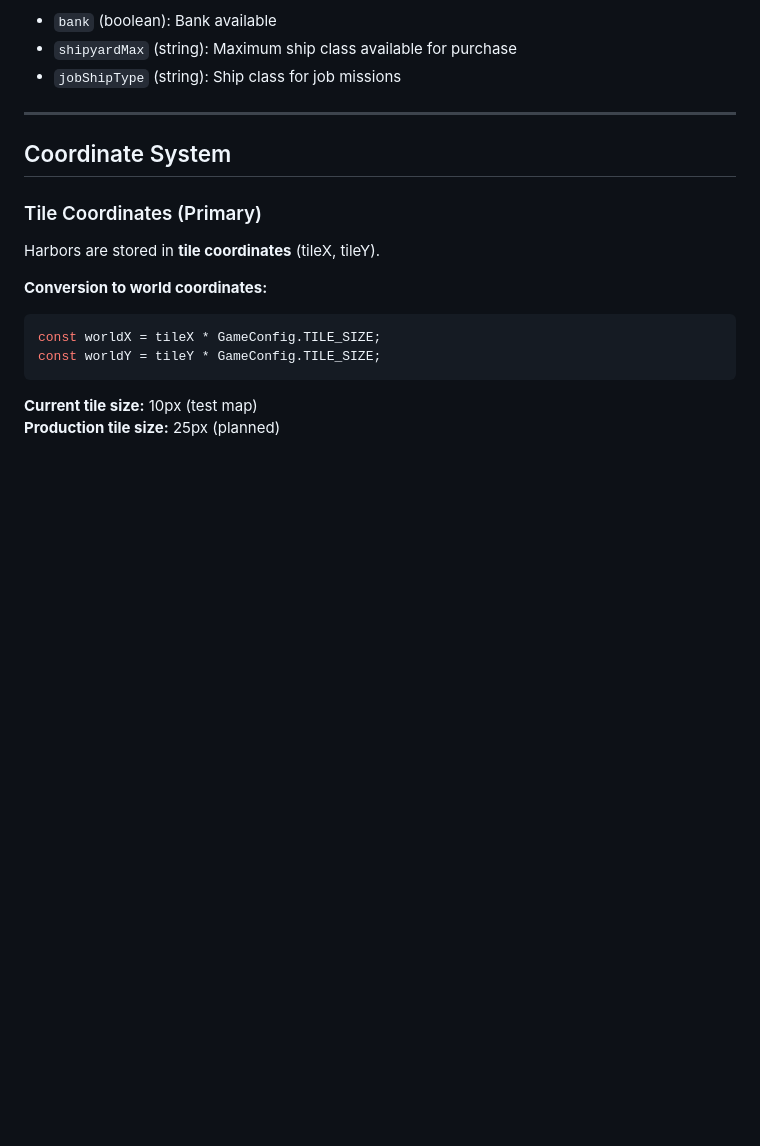
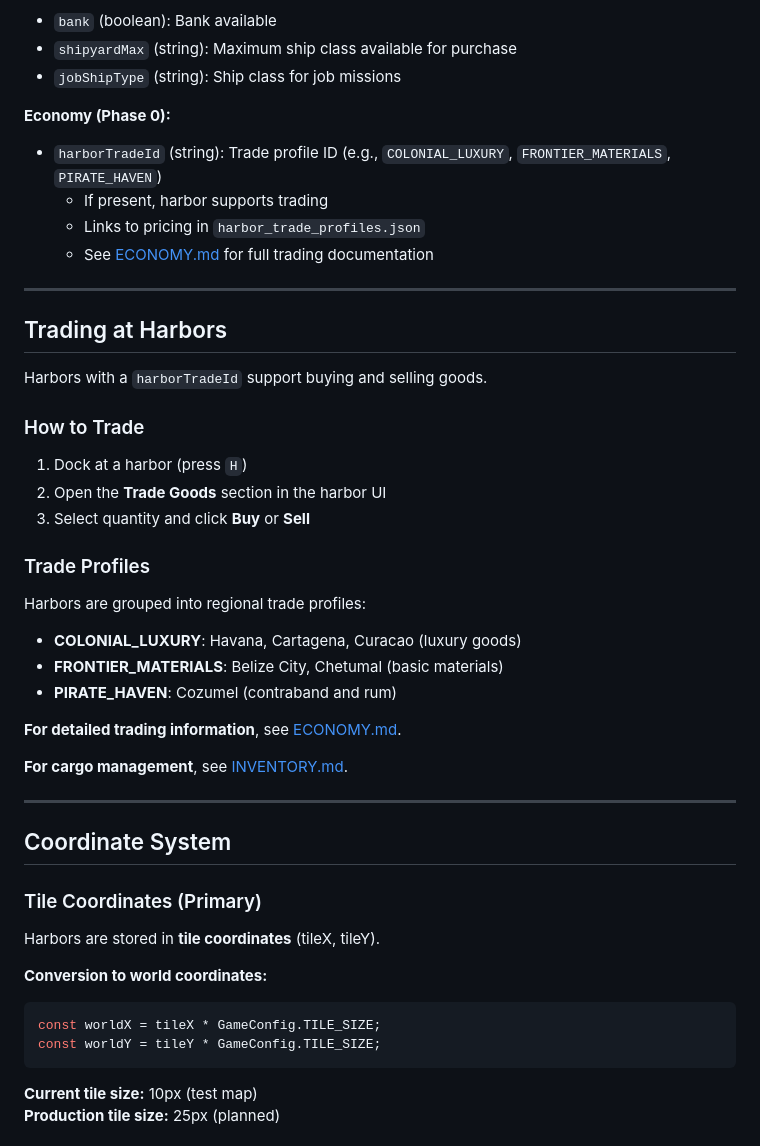
Before and after one commit to OldShakerhand/WorldOfPirates, a Markdown page: docs/gameplay/HARBORS.md, the part around the change. GitHub-like rendering; blank space fills up the shorter version.

```diff
--- a/docs/gameplay/HARBORS.md
+++ b/docs/gameplay/HARBORS.md
@@ -69,6 +69,35 @@ The harbor system provides server-authoritative harbor data with clean separatio
 - `bank` (boolean): Bank available
 - `shipyardMax` (string): Maximum ship class available for purchase
 - `jobShipType` (string): Ship class for job missions
+
+**Economy (Phase 0):**
+- `harborTradeId` (string): Trade profile ID (e.g., `COLONIAL_LUXURY`, `FRONTIER_MATERIALS`, `PIRATE_HAVEN`)
+  - If present, harbor supports trading
+  - Links to pricing in `harbor_trade_profiles.json`
+  - See [ECONOMY.md](ECONOMY.md) for full trading documentation
+
+---
+
+## Trading at Harbors
+
+Harbors with a `harborTradeId` support buying and selling goods.
+
+### How to Trade
+
+1. Dock at a harbor (press `H`)
+2. Open the **Trade Goods** section in the harbor UI
+3. Select quantity and click **Buy** or **Sell**
+
+### Trade Profiles
+
+Harbors are grouped into regional trade profiles:
+- **COLONIAL_LUXURY**: Havana, Cartagena, Curacao (luxury goods)
+- **FRONTIER_MATERIALS**: Belize City, Chetumal (basic materials)
+- **PIRATE_HAVEN**: Cozumel (contraband and rum)
+
+**For detailed trading information**, see [ECONOMY.md](ECONOMY.md).
+
+**For cargo management**, see [INVENTORY.md](INVENTORY.md).
 
 ---
 
```
Also changed, not shown: docs/gameplay/ECONOMY.md (added, +140 -0 lines), docs/gameplay/INVENTORY.md (added, +217 -0 lines).
